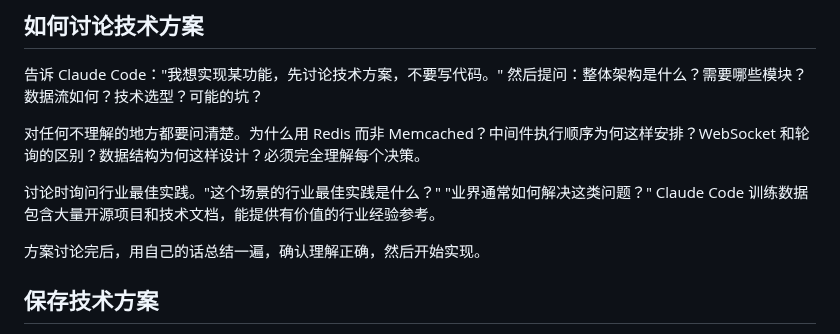
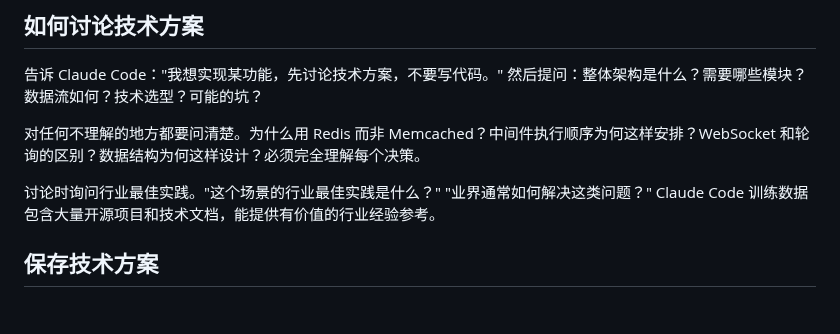
Before and after one commit to Optima-Chat/cc-best-practice, a Markdown page: README.md, the part around the change. Drawn GitHub-style; blank space fills up the shorter version.

Commit message:
删除过于基础的表述
改进：
- 移除"用自己的话总结一遍"等小学生式的建议
- 保持专业简洁的语气

🤖 Generated with [Claude Code](https://claude.com/claude-code)

Co-Authored-By: Claude <noreply@anthropic.com>

```diff
--- a/README.md
+++ b/README.md
@@ -15,8 +15,6 @@
 对任何不理解的地方都要问清楚。为什么用 Redis 而非 Memcached？中间件执行顺序为何这样安排？WebSocket 和轮询的区别？数据结构为何这样设计？必须完全理解每个决策。
 
 讨论时询问行业最佳实践。"这个场景的行业最佳实践是什么？" "业界通常如何解决这类问题？" Claude Code 训练数据包含大量开源项目和技术文档，能提供有价值的行业经验参考。
-
-方案讨论完后，用自己的话总结一遍，确认理解正确，然后开始实现。
 
 ## 保存技术方案
 
```
